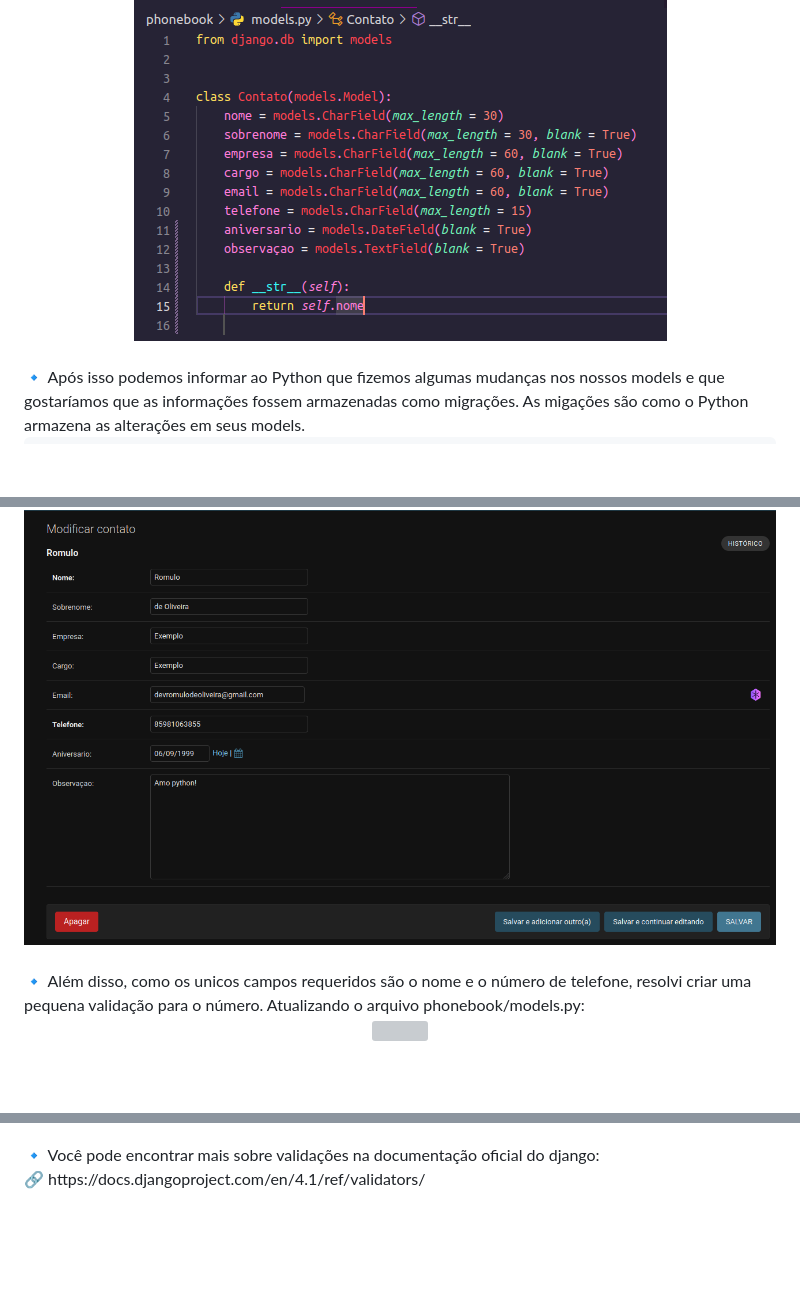
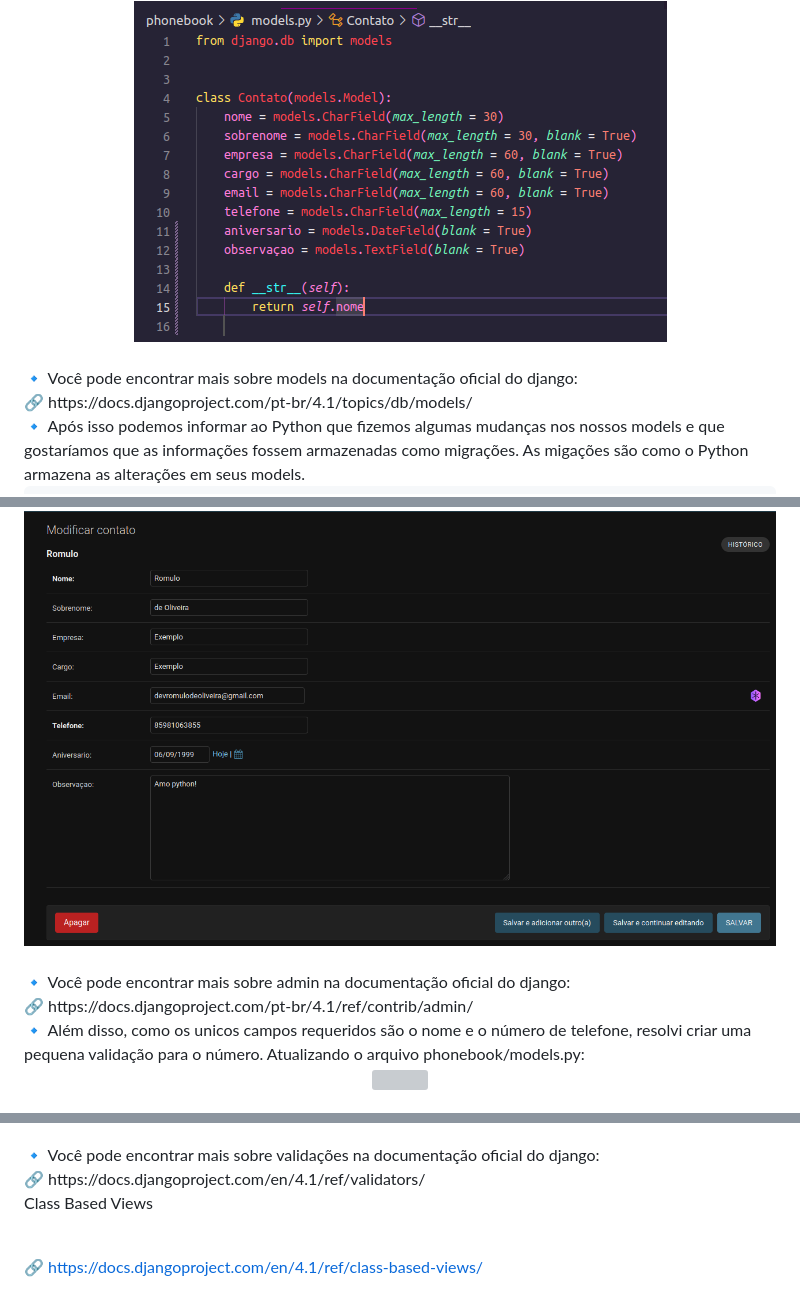
Before and after one commit to romulodeoliveirapython/Phonebook-Django, a Markdown page: README.md, 3 parts joined by grey strips. Drawn GitHub-style; blank space fills up the shorter version; grey boxes are pictures that could not be loaded.

Commit message:
Adição de algumas referencias

```diff
--- a/README.md
+++ b/README.md
@@ -193,6 +193,10 @@ O Model é o arquivo que contém a estrutura lógica do projeto e funciona como
 </div>
 
 <br>
+🔹 Você pode encontrar mais sobre models na documentação oficial do django:
+<br>🔗 https://docs.djangoproject.com/pt-br/4.1/topics/db/models/
+
+<br>
 🔹 Após isso podemos informar ao Python que fizemos algumas mudanças nos nossos models e que gostaríamos que as informações fossem armazenadas como migrações. As migações são como o Python armazena as alterações em seus models.
 
     python manage.py makemigrations phonebook
@@ -290,6 +294,10 @@ O Model é o arquivo que contém a estrutura lógica do projeto e funciona como
 </div>
 
 <br>
+🔹 Você pode encontrar mais sobre admin na documentação oficial do django:
+<br>🔗 https://docs.djangoproject.com/pt-br/4.1/ref/contrib/admin/
+
+<br>
 🔹 Além disso, como os unicos campos requeridos são o nome e o número de telefone, resolvi criar uma pequena validação para o número. Atualizando o arquivo phonebook/models.py:
 
 <br>
@@ -308,3 +316,7 @@ O Model é o arquivo que contém a estrutura lógica do projeto e funciona como
 <br>
 🔹 Você pode encontrar mais sobre validações na documentação oficial do django:
 <br>🔗 https://docs.djangoproject.com/en/4.1/ref/validators/
+
+Class Based Views
+
+<br>🔗 https://docs.djangoproject.com/en/4.1/ref/class-based-views/
```
